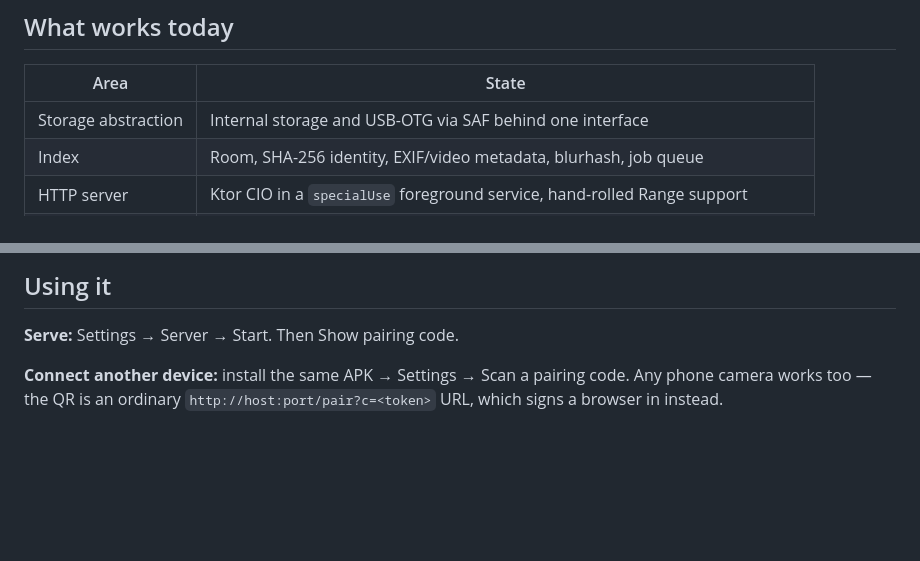
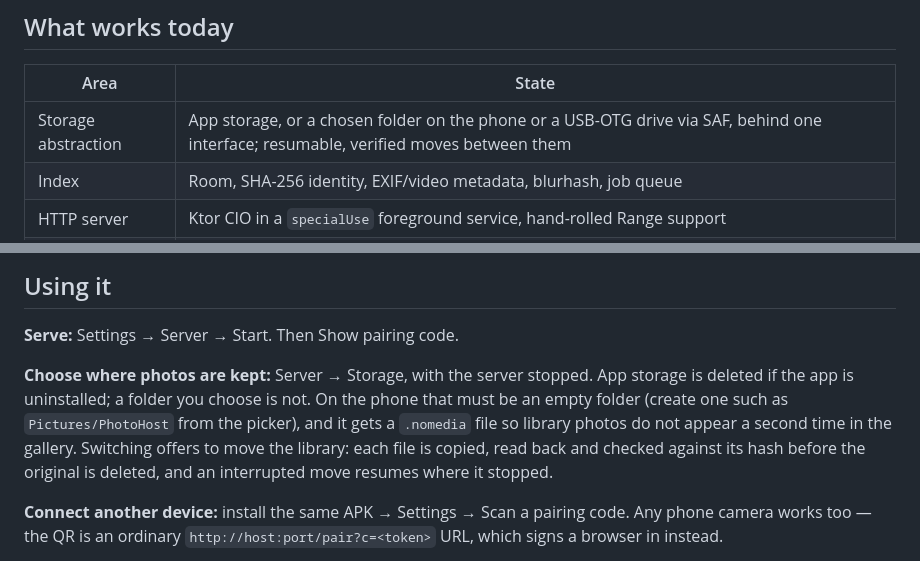
Before and after one commit to akash904/PhotoHost, a Markdown page: android/README.md, 2 parts joined by grey strips. GitHub-like rendering; blank space fills up the shorter version.

Commit message:
Describe the chosen-folder storage option in the READMEs
Both READMEs still said a phone library lives in app storage or on a
USB drive. The difference that matters to a reader -- app storage is
deleted on uninstall, a chosen folder is not -- was nowhere, nor why a
phone folder must be empty and gets a .nomedia file, or that switching
moves the photos with a check on every file.

```diff
--- a/android/README.md
+++ b/android/README.md
@@ -23,7 +23,7 @@ A phone can do either, both, or neither. Browsing always speaks the HTTP API, po
 
 | Area | State |
 |---|---|
-| Storage abstraction | Internal storage and USB-OTG via SAF behind one interface |
+| Storage abstraction | App storage, or a chosen folder on the phone or a USB-OTG drive via SAF, behind one interface; resumable, verified moves between them |
 | Index | Room, SHA-256 identity, EXIF/video metadata, blurhash, job queue |
 | HTTP server | Ktor CIO in a `specialUse` foreground service, hand-rolled Range support |
 | Web UI | Justified grid, sticky date headers, month scrubber, viewer, select + delete, trash |
@@ -77,6 +77,13 @@ re-thumbnailing an entire library.
 
 **Serve:** Settings → Server → Start. Then Show pairing code.
 
+**Choose where photos are kept:** Server → Storage, with the server stopped. App storage is
+deleted if the app is uninstalled; a folder you choose is not. On the phone that must be an empty
+folder (create one such as `Pictures/PhotoHost` from the picker), and it gets a `.nomedia` file so
+library photos do not appear a second time in the gallery. Switching offers to move the library:
+each file is copied, read back and checked against its hash before the original is deleted, and an
+interrupted move resumes where it stopped.
+
 **Connect another device:** install the same APK → Settings → Scan a pairing code. Any phone
 camera works too — the QR is an ordinary `http://host:port/pair?c=<token>` URL, which signs a
 browser in instead.
```
Also changed, not shown: README.md (+3 -1 lines).
